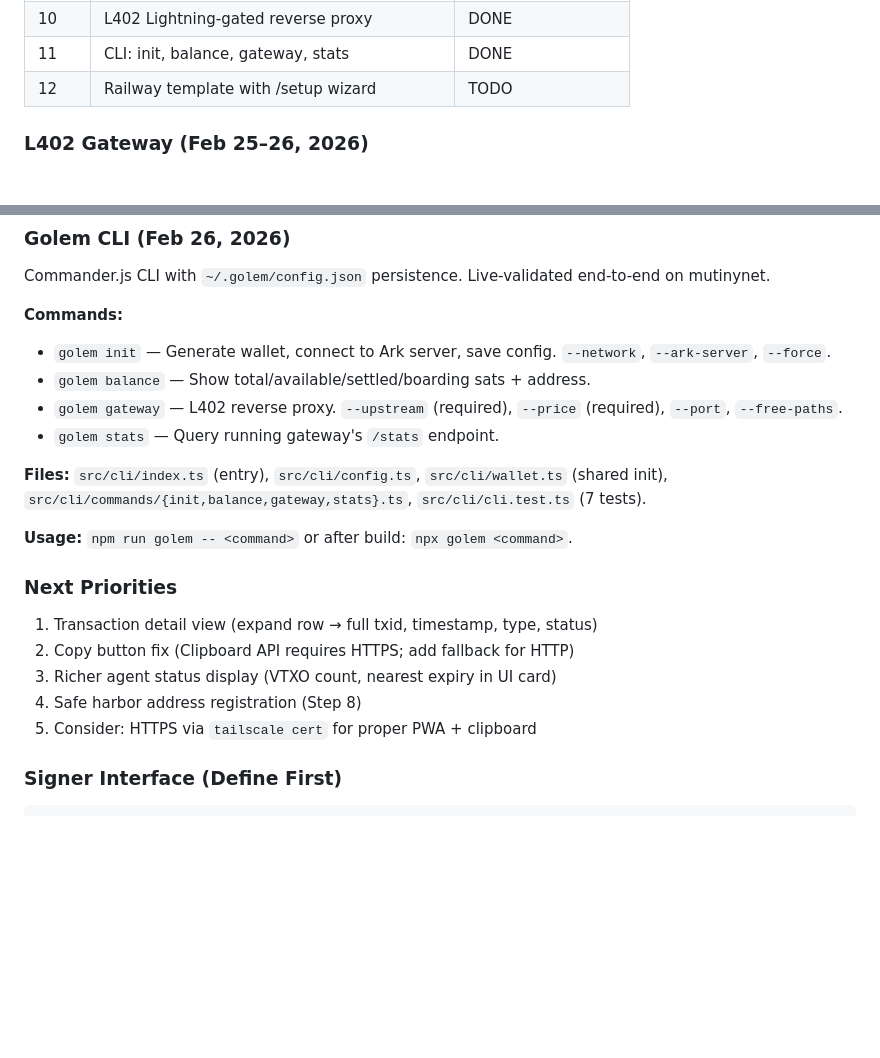
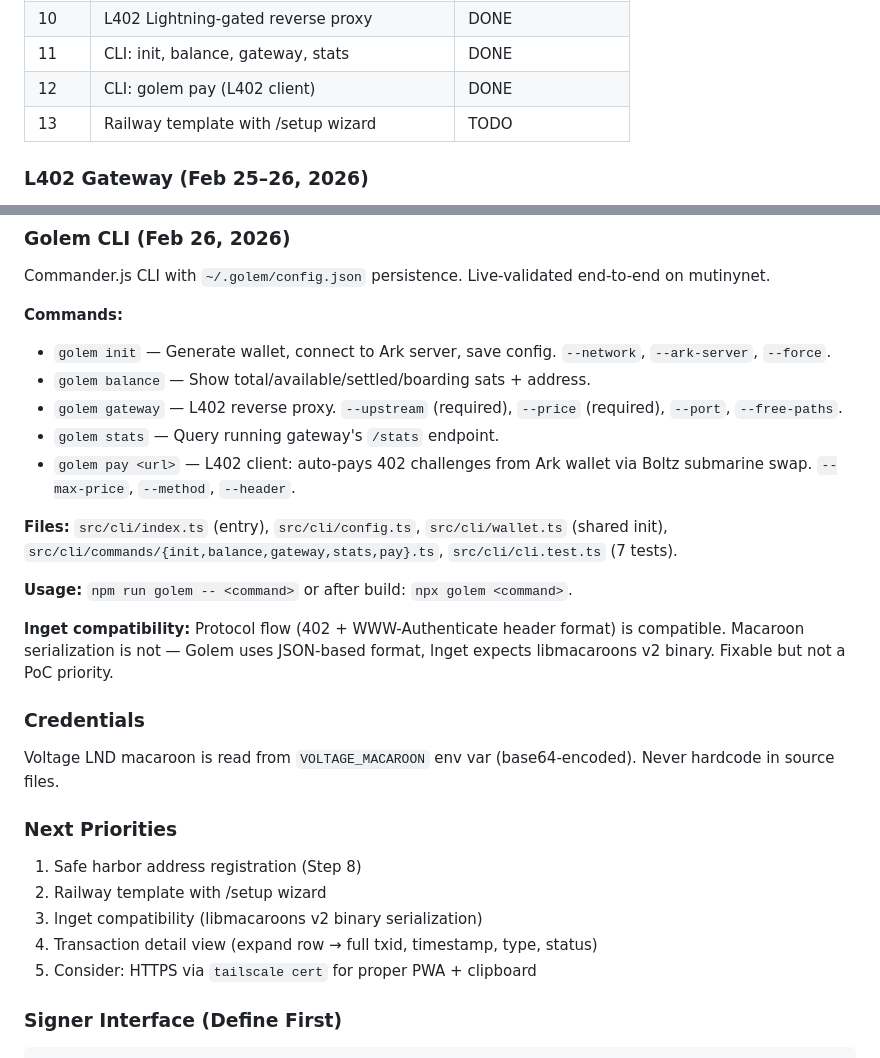
Before and after one commit to ryanthegentry/golem, a Markdown page: CLAUDE.md, 2 parts joined by grey strips. Drawn GitHub-style; blank space fills up the shorter version.

Commit message:
docs: update CLAUDE.md with golem pay, lnget findings, credential policy

```diff
--- a/CLAUDE.md
+++ b/CLAUDE.md
@@ -54,7 +54,8 @@ End-to-end test completed on mutinynet: faucet → on-chain receive → board in
 | 9 | Wallet UI (PWA + API server) | DONE |
 | 10 | L402 Lightning-gated reverse proxy | DONE |
 | 11 | CLI: init, balance, gateway, stats | DONE |
-| 12 | Railway template with /setup wizard | TODO |
+| 12 | CLI: golem pay (L402 client) | DONE |
+| 13 | Railway template with /setup wizard | TODO |
 
 ### L402 Gateway (Feb 25–26, 2026)
 
@@ -80,16 +81,23 @@ Commander.js CLI with `~/.golem/config.json` persistence. Live-validated end-to-
 - `golem balance` — Show total/available/settled/boarding sats + address.
 - `golem gateway` — L402 reverse proxy. `--upstream` (required), `--price` (required), `--port`, `--free-paths`.
 - `golem stats` — Query running gateway's `/stats` endpoint.
+- `golem pay <url>` — L402 client: auto-pays 402 challenges from Ark wallet via Boltz submarine swap. `--max-price`, `--method`, `--header`.
 
-**Files:** `src/cli/index.ts` (entry), `src/cli/config.ts`, `src/cli/wallet.ts` (shared init), `src/cli/commands/{init,balance,gateway,stats}.ts`, `src/cli/cli.test.ts` (7 tests).
+**Files:** `src/cli/index.ts` (entry), `src/cli/config.ts`, `src/cli/wallet.ts` (shared init), `src/cli/commands/{init,balance,gateway,stats,pay}.ts`, `src/cli/cli.test.ts` (7 tests).
 
 **Usage:** `npm run golem -- <command>` or after build: `npx golem <command>`.
 
+**lnget compatibility:** Protocol flow (402 + WWW-Authenticate header format) is compatible. Macaroon serialization is not — Golem uses JSON-based format, lnget expects libmacaroons v2 binary. Fixable but not a PoC priority.
+
+### Credentials
+
+Voltage LND macaroon is read from `VOLTAGE_MACAROON` env var (base64-encoded). Never hardcode in source files.
+
 ### Next Priorities
-1. Transaction detail view (expand row → full txid, timestamp, type, status)
-2. Copy button fix (Clipboard API requires HTTPS; add fallback for HTTP)
-3. Richer agent status display (VTXO count, nearest expiry in UI card)
-4. Safe harbor address registration (Step 8)
+1. Safe harbor address registration (Step 8)
+2. Railway template with /setup wizard
+3. lnget compatibility (libmacaroons v2 binary serialization)
+4. Transaction detail view (expand row → full txid, timestamp, type, status)
 5. Consider: HTTPS via `tailscale cert` for proper PWA + clipboard
 
 ### Signer Interface (Define First)
```
